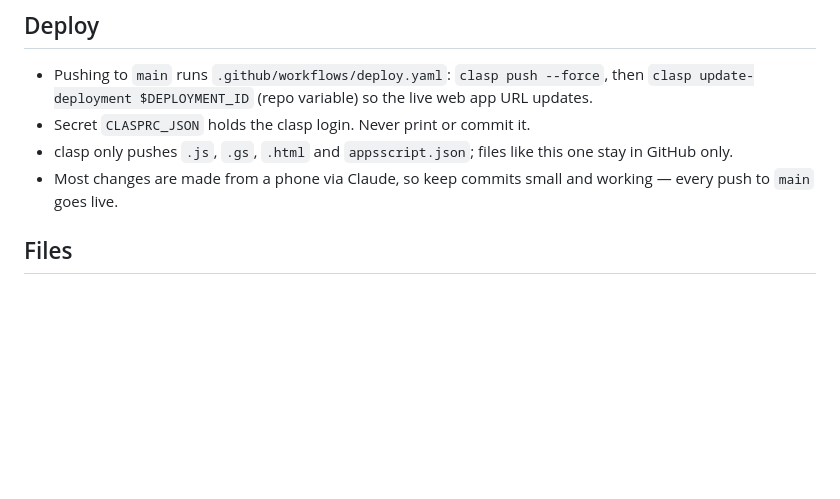
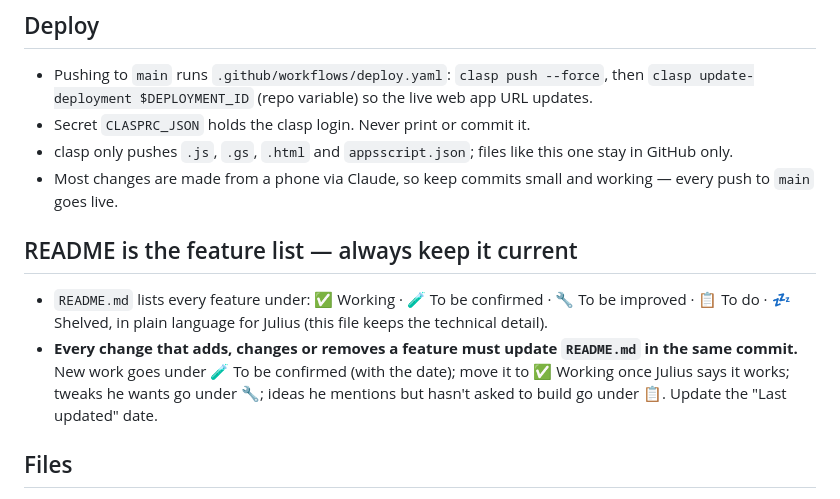
Before and after one commit to simtimj/Exercise-Tracker, a Markdown page: CLAUDE.md, the part around the change. Drawn GitHub-style; blank space fills up the shorter version.

```diff
--- a/CLAUDE.md
+++ b/CLAUDE.md
@@ -8,6 +8,11 @@ Standalone Google Apps Script web app on top of Julius's "Ex" Google Sheet. Goal
 - Secret `CLASPRC_JSON` holds the clasp login. Never print or commit it.
 - clasp only pushes `.js`, `.gs`, `.html` and `appsscript.json`; files like this one stay in GitHub only.
 - Most changes are made from a phone via Claude, so keep commits small and working — every push to `main` goes live.
+
+## README is the feature list — always keep it current
+
+- `README.md` lists every feature under: ✅ Working · 🧪 To be confirmed · 🔧 To be improved · 📋 To do · 💤 Shelved, in plain language for Julius (this file keeps the technical detail).
+- **Every change that adds, changes or removes a feature must update `README.md` in the same commit.** New work goes under 🧪 To be confirmed (with the date); move it to ✅ Working once Julius says it works; tweaks he wants go under 🔧; ideas he mentions but hasn't asked to build go under 📋. Update the "Last updated" date.
 
 ## Files
 
```
Also changed, not shown: README.md (added, +85 -0 lines).
